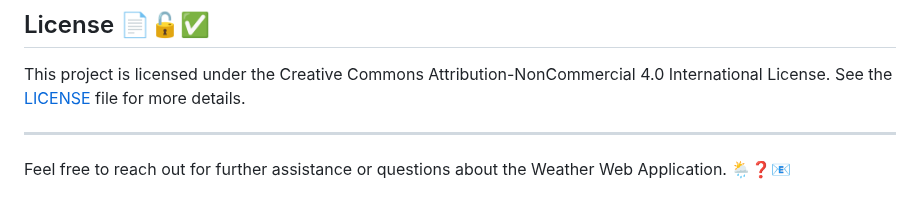
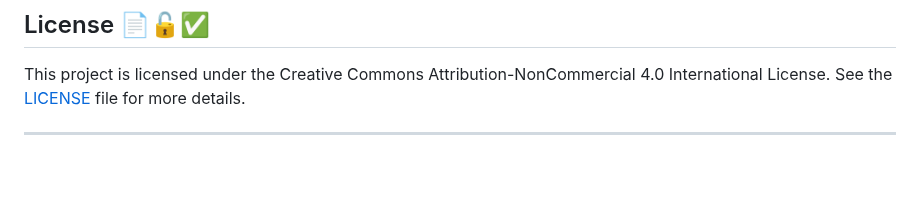
Before and after one commit to CJDayag/Weather-Application, a Markdown page: README.md, the part around the change. Drawn GitHub-style; blank space fills up the shorter version.

```diff
--- a/README.md
+++ b/README.md
@@ -151,5 +151,3 @@ VITE_DISPLAY_LOCATION_URL = /api/locations/
 This project is licensed under the Creative Commons Attribution-NonCommercial 4.0 International License. See the [LICENSE](LICENSE) file for more details.
 
 ---
-
-Feel free to reach out for further assistance or questions about the Weather Web Application. 🌦️❓📧
```
